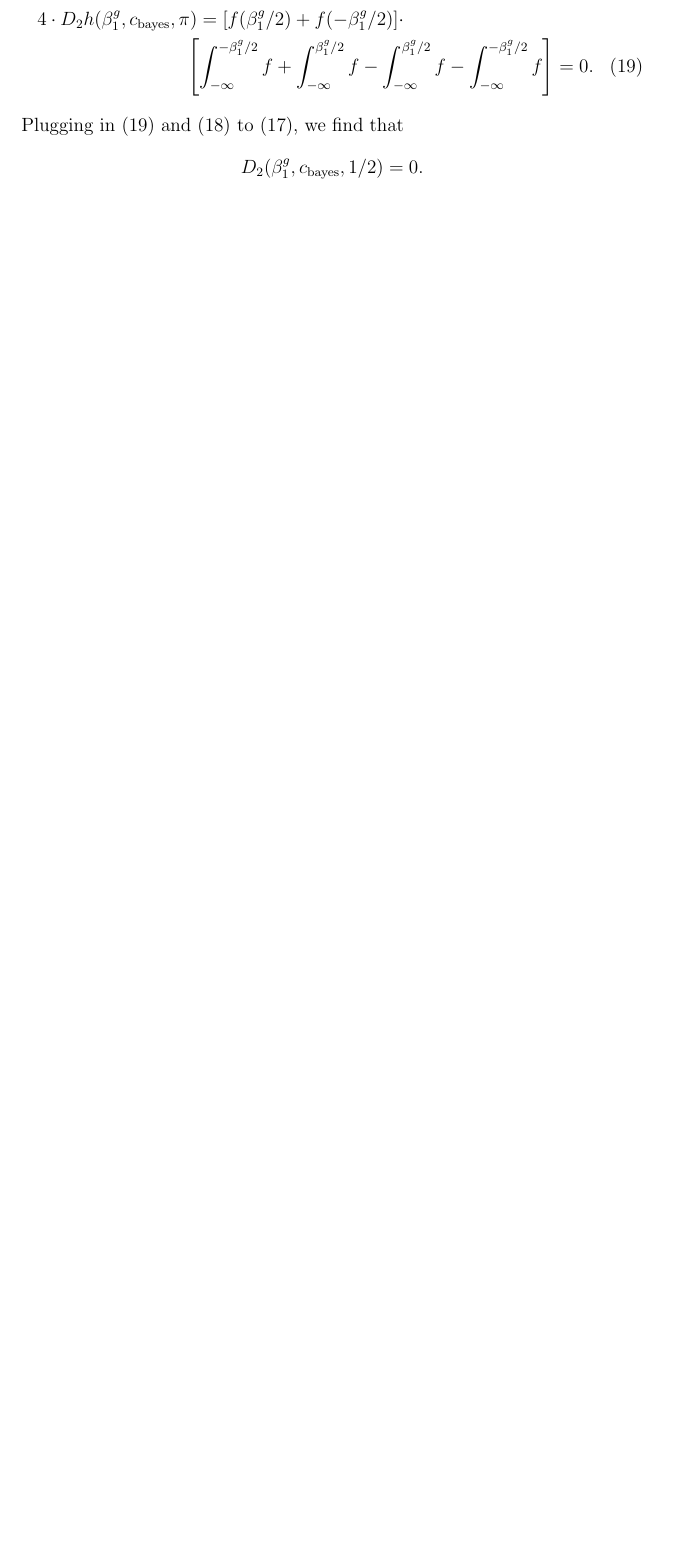
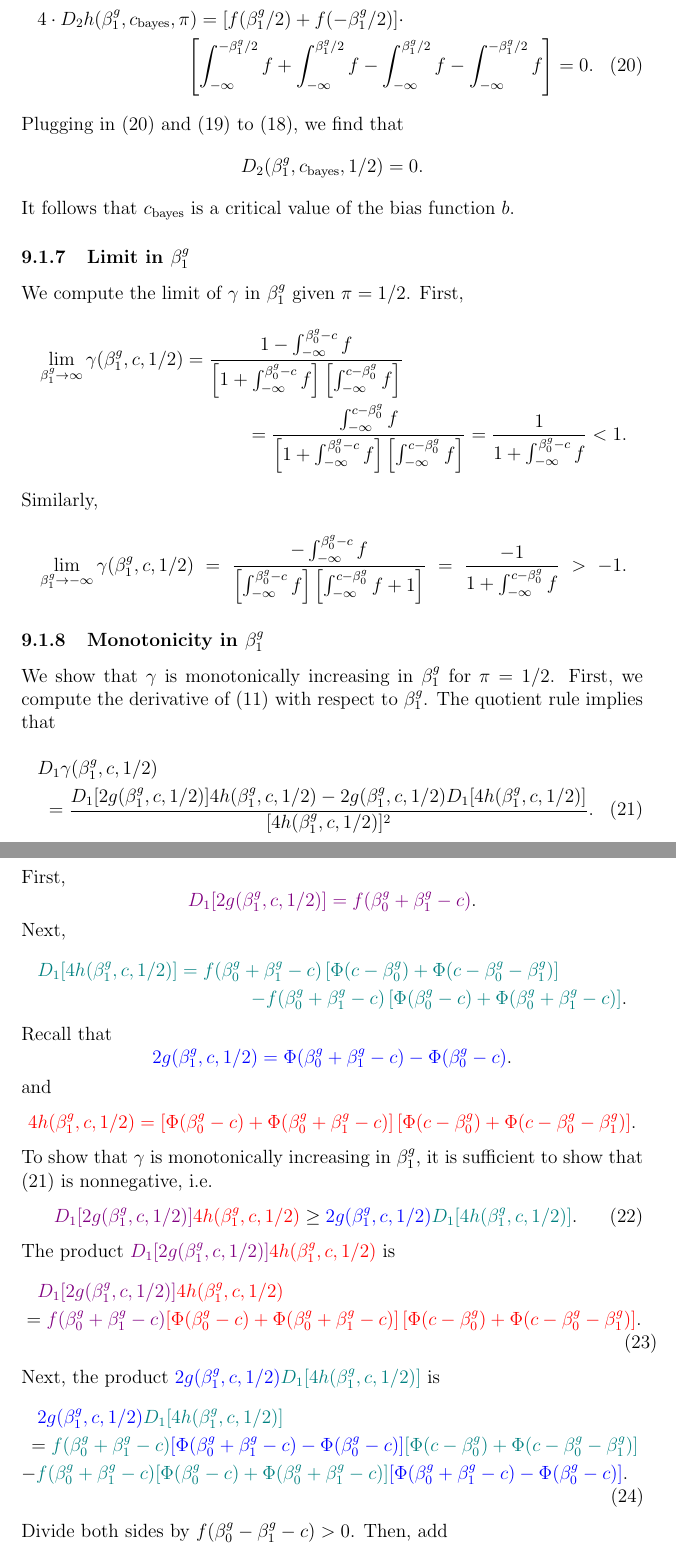
Before and after one commit to timothy-barry/glmeiv-manuscript, a LaTeX paper (text/outline/outline.tex): part of page 19 of 22 before the commit and two parts of pages 19 and 20 of 25 after it, the two joined at a grey line, cut so that both start at the same text, the shorter picture padded with empty space. The pictures show the PDF file text/outline/outline.pdf that the author committed with the source.

Commit message:
proof of monotonicity

```diff
--- a/text/outline/outline.tex
+++ b/text/outline/outline.tex
@@ -243,6 +246,7 @@ $$ \gamma(\beta^g_1, c, \pi) = \frac{\pi g(\beta^g_1, c, \pi)}{h(\beta^g_1, c,\p
+\end{equation}
+i.e., the numerator and denominator of  (\ref{gamma_alt2_pi_half}) coincide with those of (\ref{gamma_alternative_pi_half}).
 
 \subsubsection{Derivatives of  $g$ and $h$ in $c$}
-
 We compute the derivatives of $g$ and $h$ in $c$, which we will need to prove subsequent results. First, by FTC and the evenness of $f$, we have that
 \begin{multline}\label{dg_dc}
 D_2 g(\beta^g_1, c, \pi) = -(1-\pi)f( \beta^g_0 + \beta^g_1 - c ) + (1-\pi) f(\beta^g_0 - c) \\ = (1-\pi) f(c - \beta^g_0) - (1-\pi)f(c - \beta^g_0 - \beta^g_1).
@@ -293,24 +297,48 @@ Next, we have by (\ref{dh_dc}) that
 4 \cdot D_2 h(\beta^g_1, c_\textrm{bayes}, \pi) = [f( \beta^g_1/2) + f( -\beta^g_1/2)] \cdot \\ \left[  \int_{-\infty}^{-\beta^g_1/2} f + \int_{-\infty}^{\beta^g_1/2} f - \int_{-\infty}^{\beta^g_1/2} f - \int_{-\infty}^{-\beta^g_1/2} f \right] = 0.
 \end{multline}
 Plugging in (\ref{dh_dc_bayes}) and (\ref{dg_dc_bayes}) to (\ref{quotient_rule}), we find that
-$$D_2(\beta^g_1, c_\textrm{bayes}, 1/2) = 0.$$
+$$D_2(\beta^g_1, c_\textrm{bayes}, 1/2) = 0.$$ It follows that $c_\textrm{bayes}$ is a critical value of the bias function $b$.
 
-% $$g'(\cdot, c) = - f( \beta^g_0 + \beta^g_1 - c ) + f(\beta^g_0 - c).$$ Second,
-% \begin{multline*}
-% h'(\cdot, c) = -[f(\beta^g_0 - c)  + f( \beta^g_0 + \beta^g_1 - c )]  \left[\left( \int_{-\infty}^{c - \beta^g_0} f \right) + \left(\int_{-\infty}^{c - \beta_0^g - \beta_1^g} f \right) \right] \\ +[ f(c - \beta^g_0) + f(c - \beta^g_0 - \beta^g_1) ] \left[ \left( \int_{-\infty}^{ \beta_0^g - c} f \right) + \left( \int_{-\infty}^{ \beta^g_0 + \beta^g_1 - c} f \right) \right].
-% \end{multline*}
-% Evaluating $g'(\cdot, c)$ and $h'(\cdot, c)$ at $c = c_\textrm{bayes} $, we find that
-% $$g'(\beta^g_0 + (1/2) \beta^g_1) = -f(\beta^g_1/2) + f(- \beta^g_1/2) = -f(\beta^g_1/2) + f(\beta^g_1/2) = 0,$$ where the second equality follows from the evenness of $f$. Similarly,
-% \begin{multline*}
-% h'(\beta^g_0 + (1/2) \beta^g_1) = - \left[ f( -\beta^g_1/2) + f( \beta^g_1/2 ) \right] \left[ \int_{-\infty}^{ \beta^g_1/2} f + \int_{-\infty}^{ -\beta^g_1/2} f \right] + \\ \left[ f( \beta^g_1/2) + f( -\beta^g_1/2 ) \right] \left[ \int_{-\infty}^{ -\beta^g_1/2} f + \int_{-\infty}^{ \beta^g_1/2 f} \right] = 0.
-% \end{multline*}
-% We conclude that
-% $$ \frac{\partial \gamma(\beta^g_0, \beta^g_1, c, 1/2)}{ \partial c} \vline_{[c = c_\textrm{bayes}]} = \frac{0\cdot h(\cdot, c_\textrm{bayes}) - g(\cdot, c_\textrm{bayes}) \cdot 0}{ h(\cdot, c_\textrm{bayes})^2} = 0.$$ Finally, because asymptotic bias $b$ can be expressed in terms of $\gamma$ as $$b(\beta^g_0. \beta^g_1, c, \pi) = \beta^m_1 \left[ 1 - \gamma(\beta^g_0, \beta^g_1, c, \pi) \right],$$ it follows that $c = c_\textrm{bayes}$ is a critical value of $b$ for $\pi = 1/2$ and fixed $(\beta^g_0, \beta^g_1)$.
+\subsubsection{Limit in $\beta^g_1$}
 
-% \subsubsection{Limit in $\beta^g_1$}
+We compute the limit of $\gamma$ in $\beta^g_1$ given $\pi = 1/2$.  First,
+\begin{multline*}
+ \lim_{\beta^g_1 \to \infty} \gamma(\beta^g_1, c, 1/2) = \frac{ 1 - \int_{-\infty}^{\beta^g_0 - c} f}{\left[ 1 + \int_{-\infty}^{ \beta^g_0 - c} f \right] \left[\int_{-\infty}^{ c - \beta^g_0} f \right]} \\ = \frac{\int_{-\infty}^{c - \beta^g_0} f }{ \left[1 + \int_{-\infty}^{ \beta^g_0 - c} f \right] \left[\int_{-\infty}^{ c - \beta^g_0} f \right]} = \frac{1}{1 + \int_{-\infty}^{\beta^g_0 - c} f} < 1.
+\end{multline*}
+Similarly,
+\begin{multline*}
+\lim_{\beta^g_1 \to -\infty} \gamma(\beta^g_1, c, 1/2) = \frac{ -\int_{-\infty}^{\beta^g_0 - c} f }{\left[ \int_{-\infty}^{\beta^g_0 - c} f \right] \left[ \int_{-\infty}^{c - \beta^g_0} f + 1 \right]} = \frac{-1}{1 + \int_{-\infty}^{c - \beta^g_0} f} > -1.
+\end{multline*}
 
-% We compute the limit of $\gamma(\beta^g_0, \beta^g_1, c, 1/2)$ in $\beta^g_1.$ We have that
+\subsubsection{Monotonicity in $\beta^g_1$}
 
-% \begin{multline*}
- %\lim_{\beta^g_1 \to \infty } \gamma(\beta^g_0, \beta^g_1, c, 1/2) = \frac{ 1 - \int_{-\infty}^{\beta^g_0 - c } f}{\left[ 1 + \int_{-\infty}^{ \beta^g_0 - c} f \right] \left[\int_{-\infty}^{ c - \beta^g_0} f \right]} \\ = \frac{\int_{-\infty}^{c - \beta^g_0} f }{ \left[1 + \int_{-\infty}^{ \beta^g_0 - c} f \right] \left[\int_{-\infty}^{ c - \beta^g_0} f \right]} = \frac{1}{1 + \int_{-\infty}^{\beta^g_0 - c} f} < 1.
-% \end{multline*}
+We show that $\gamma$ is monotonically increasing in $\beta_1^g$ for $\pi = 1/2$. First, we compute the derivative of (\ref{gamma_alt2_pi_half}) with respect to $\beta^g_1$. The quotient rule implies that
+\begin{multline}\label{d_gamma_d_beta}
+D_1 \gamma(\beta^g_1, c, 1/2) \\ = \frac{D_1[2g(\beta^g_1, c, 1/2)] 4h(\beta^g_1, c, 1/2) - 2g(\beta^g_1, c, 1/2)D_1[4h(\beta^g_1, c, 1/2)]}{[4h(\beta^g_1, c, 1/2)]^2}.
+\end{multline}
+First,
+$$\textcolor{violet}{D_1[2g(\beta^g_1, c, 1/2)] = f(\beta^g_0 + \beta^g_1 - c)}.$$
+Next,
+\begin{multline*}
+\textcolor{teal}{D_1[4h(\beta^g_1, c, 1/2)] = f(\beta^g_0 + \beta^g_1 - c) \left[\Phi(c - \beta^g_0) + \Phi(c - \beta_0^g - \beta_1^g) \right]} \\ \textcolor{teal}{- f(\beta^g_0 + \beta^g_1 - c) \left[\Phi(\beta_0^g - c) + \Phi(\beta^g_0 + \beta^g_1 - c) \right]}.\end{multline*}
+Recall that
+$$\textcolor{blue}{2g(\beta^g_1,c,1/2) = \Phi(\beta^g_0 + \beta^g_1 - c) - \Phi(\beta^g_0 - c)}.$$
+and
+$$\textcolor{red}{4h(\beta^g_1, c, 1/2) = \left[ \Phi(\beta^g_0 - c) + \Phi(\beta^g_0 + \beta^g_1 - c) \right] \left[\Phi(c - \beta^g_0) + \Phi( c - \beta^g_0 - \beta^g_1) \right]}.$$
+To show that $\gamma$ is monotonically increasing in $\beta^g_1$, it is sufficient to show that (\ref{d_gamma_d_beta}) is nonnegative, i.e.
+\begin{equation}\label{thm:gamma_monotonic_1}
+\textcolor{violet}{D_1[2g(\beta^g_1, c, 1/2)]}\textcolor{red}{4h(\beta^g_1, c, 1/2)} \geq \textcolor{blue}{2g(\beta^g_1, c, 1/2)}\textcolor{teal}{D_1[4h(\beta^g_1, c, 1/2)]}.
+\end{equation}
+The product $\textcolor{violet}{D_1[2g(\beta^g_1, c, 1/2)]}\textcolor{red}{4h(\beta^g_1, c, 1/2)}$ is
+\begin{multline}\label{g_prime_times_h}
+\textcolor{violet}{D_1[2g(\beta^g_1, c, 1/2)]}\textcolor{red}{4h(\beta^g_1, c, 1/2)} \\ = \textcolor{violet}{f(\beta^g_0 + \beta^g_1 - c)}\textcolor{red}{\left[ \Phi(\beta_0^g - c ) + \Phi(\beta^g_0 + \beta^g_1 - c)\right]\left[\Phi(c - \beta^g_0) + \Phi(c - \beta_0^g - \beta_1^g) \right]}.
+\end{multline}
+Next, the product $\textcolor{blue}{2g(\beta^g_1, c, 1/2)}\textcolor{teal}{D_1[4h(\beta^g_1, c, 1/2)]}$ is
+\begin{multline}\label{g_times_h_prime}
+\textcolor{blue}{2g(\beta^g_1, c, 1/2)}\textcolor{teal}{D_1[4h(\beta^g_1, c, 1/2)]} \\ = \textcolor{teal}{f(\beta^g_0 + \beta^g_1 - c)}\textcolor{blue}{\left[\Phi(\beta_0^g + \beta_1^g - c) - \Phi(\beta_0^g - c)\right]}\textcolor{teal}{\left[\Phi(c - \beta^g_0) + \Phi(c - \beta_0^g - \beta_1^g) \right]} \\ - \textcolor{teal}{f(\beta^g_0 + \beta^g_1 - c)}\textcolor{teal}{\left[\Phi(\beta_0^g - c) + \Phi(\beta^g_0 + \beta^g_1 - c) \right]} \textcolor{blue}{\left[\Phi(\beta_0^g + \beta_1^g - c) - \Phi(\beta_0^g - c)\right]}.
+\end{multline}
+Divide both sides by $f(\beta^g_0 - \beta^g_1 - c) > 0$. Then, add
+$$\textcolor{teal}{\left[\Phi(\beta_0^g - c) + \Phi(\beta^g_0 + \beta^g_1 - c) \right]}\textcolor{blue}{\left[\Phi(\beta_0^g + \beta_1^g - c) - \Phi(\beta_0^g - c)\right]}.$$ The left-hand side becomes
+\begin{multline*}
+\textcolor{red}{\left[ \Phi(\beta_0^g - c ) + \Phi(\beta^g_0 + \beta^g_1 - c)\right]\left[\Phi(c - \beta^g_0) + \Phi(c - \beta_0^g - \beta_1^g) \right]} \\ +\textcolor{teal}{\left[\Phi(\beta_0^g - c) + \Phi(\beta^g_0 + \beta^g_1 - c) \right]}\textcolor{blue}{\left[\Phi(\beta_0^g + \beta_1^g - c) - \Phi(\beta_0^g - c)\right]} \\ = \left[\Phi(\beta^g_0 - c) + \Phi(\beta^g_0 + \beta^g_1 - c) \right] \\ \cdot \left[\Phi(c - \beta^g_0) + \Phi(c - \beta_0^g - \beta_1^g) + \Phi(\beta_0^g + \beta_1^g - c) - \Phi(\beta_0^g - c) \right].
+\end{multline*}
@@ -317,14 +348,28 @@ $$D_2(\beta^g_1, c_\textrm{bayes}, 1/2) = 0.$$
+\begin{multline}\label{basic_ineq}
+\left[\Phi(\beta^g_0 - c) + \Phi(\beta^g_0 + \beta^g_1 - c) \right] \\ \cdot \left[\textcolor{brown}{\Phi(\beta_0^g + \beta_1^g - c) - \Phi(\beta_0^g - c)} + \textcolor{olive}{\Phi(c - \beta^g_0) + \Phi(c - \beta_0^g - \beta_1^g)} \right] \\ \geq \left[\textcolor{brown}{\Phi(\beta_0^g + \beta_1^g - c) - \Phi(\beta_0^g - c)}\right]\left[\textcolor{olive}{\Phi(c - \beta^g_0) + \Phi(c - \beta_0^g - \beta_1^g)}\right].
+\end{multline}
+(We changed the color scheme to highlight like terms.)
+We take cases on the sign on $\beta^g_1$ to prove this inequality.
+\\ \\ \noindent
+\textbf{Case 1}: $\beta^1_g < 0$. Then $ \beta^g_1 + (\beta^g - c) < (\beta^g_0 - c),$ implying $\Phi(\beta^g_0 + \beta^g_1 - c) < \Phi(\beta^g_0 - c),$ or $[\Phi(\beta^g_0 + \beta^g_1 - c) - \Phi(\beta^g_0 - c)] < 0.$ Moreover, the quantity $[\Phi(c - \beta^g_0) + \Phi(c - \beta_0^g - \beta_1^g)]$ is positive. Thus, the right-hand side of (\ref{basic_ineq}) is negative.
 
-% Similarly,
-% \begin{multline*}
-% \lim_{\beta^g_1 \to -\infty} \gamma(\beta^g_0, \beta^g_1, c, 1/2) = \frac{ -\int_{-\infty}^{\beta^g_0 - c} f }{\left[ \int_{-\infty}^{\beta^g_0 - c} f \right] \left[ \int_{-\infty}^{c - \beta^g_0} f + 1 \right]} = \frac{-1}{1 + \int_{-\infty}^{c - \beta^g_0} f} > -1.
-% \end{multline*}
+Turning our attention of the left-hand side, we have that
+\begin{multline*}
+\Phi(\beta^g_0 + \beta^g_1 - c) + \Phi( c - \beta^g_0 - \beta^g_1) = \int_{-\infty}^{ \beta^g_0 + \beta^g_1 - c} f + \int_{-\infty}^{c - \beta^g_0 - \beta^g_1} f \\ = \int_{-\infty}^{ \beta^g_0 + \beta^g_1 - c} f  + \int_{\beta^g_0 + \beta^g_1 - c}^\infty f = 1.
+\end{multline*}
+Additionally, $\Phi(\beta^g_0 - c) < 1,$ and $ \Phi(c - \beta^g_0) > 0$. Combining these expressions, we find that
+$$ \left[\Phi(\beta_0^g + \beta_1^g - c) - \Phi(\beta_0^g - c) + \Phi(c - \beta^g_0) + \Phi(c - \beta_0^g - \beta_1^g) \right] > 0. $$ Because $\left[\Phi(\beta^g_0 - c) + \Phi(\beta^g_0 + \beta^g_1 - c) \right] > 0,$ it follows that the entire left-hand side of (\ref{basic_ineq}) is positive.
+\\ \\ \noindent
+\textbf{Case 2}: $\beta^1_g \geq 0.$  We show that the first term on the LHS of (\ref{basic_ineq}) is greater than the first term on the RHS, and likewise that the second term on the LHS is greater than the second term on the RHS. First,
+$$ \Phi(\beta^g_0 - c) \geq - \Phi(\beta^g_0 - c),$$ implying
+$$ \Phi(\beta^g_0 - c) + \Phi(\beta^g_0 + \beta^g_1 - c) \geq \Phi(\beta^g_0 - \beta^g_1 - c) - \Phi(\beta^g_0 - c).$$
+Second, $\beta^g_1 \geq 0$ implies that $\beta^g_1 + \beta^g_0 - c \geq \beta^g_0 - c,$ and so $$\Phi(\beta^g_1 + \beta^g_0 - c) - \Phi(\beta^g_0 - c) \geq 0.$$ Finally,
+$$ \Phi(\beta^g_1 + \beta^g_0 - c) - \Phi(\beta^g_0 - c) + \Phi(c - \beta^g_0) + \Phi(c - \beta^g_0 - \beta^g_1) \geq \Phi(c - \beta^g_0) + \Phi(c - \beta^g_0 - \beta^g_1).$$
+Therefore, the inequality (\ref{basic_ineq}) holds.
 
-% \subsubsection{Monotonicity in $\beta^g_1$}
-% We prove that $\gamma$ is monotonic in $\beta_1^g$ for given $(\beta^g_0, c)$ and $\pi = 1/2$. Recall that
-% $$\gamma(\beta^g_0, \beta^g_1, c, 1/2) = \frac{ g(\beta^g_1, c) }{ h(\beta^g_1, c)}.$$ By the quotient rule,
-% $$D_2 \gamma (\beta^g_0, \beta^g_1, c, 1/2) = \frac{D_1 g( \beta^g_1, c) h(\beta^g_1, c) - g(\beta^1_g, c) D_1 h(\beta^g_1, c) }{ [ h(\beta^g_1, c)^2]}.$$ The derivative $D_1 g(\beta^g_1, c)$ of $g$ is
-% $$D_1 g(\beta^g_1, c) = f( \beta^g_0 + \beta^g_1 - c ).$$
+\subsubsection{Attenuation bias}
+
+For given $(\beta^g_0, \beta^g_1)$,
 
 \subsection{Derivation of EM algorithm}
 
```
Also changed, not shown: text/outline/outline.pdf, text/outline/outline.tex (8 more changed lines), 2 other files.
